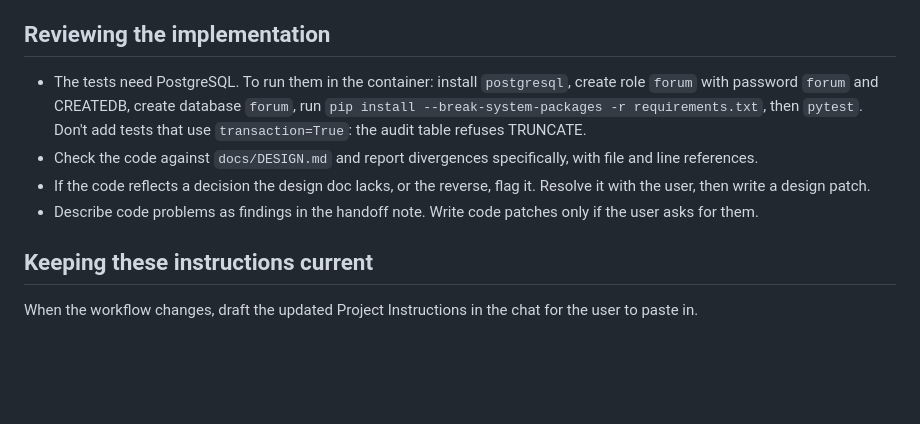
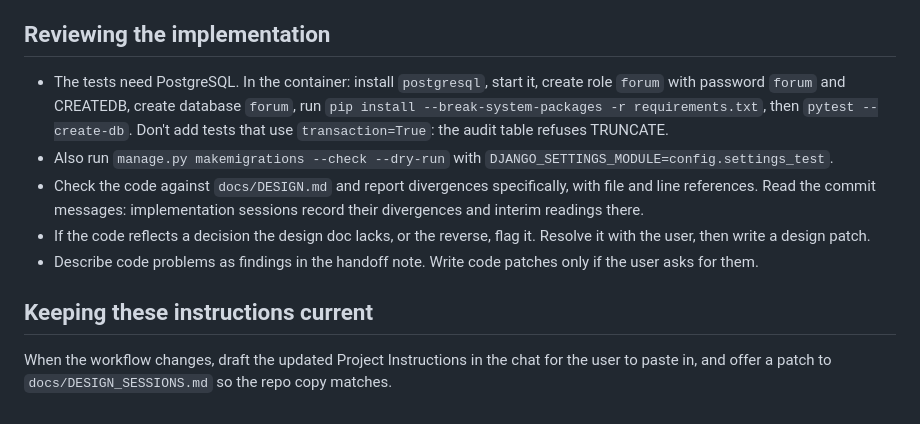
Before and after one commit to veekbee/something_forum, a Markdown page: docs/DESIGN_SESSIONS.md, the part around one of its changes. GitHub-like rendering; blank space fills up the shorter version.

```diff
--- a/docs/DESIGN_SESSIONS.md
+++ b/docs/DESIGN_SESSIONS.md
@@ -34,9 +48,10 @@ Repository (public): https://github.com/veekbee/something_forum
 
 ## Reviewing the implementation
-- The tests need PostgreSQL. To run them in the container: install `postgresql`, create role `forum` with password `forum` and CREATEDB, create database `forum`, run `pip install --break-system-packages -r requirements.txt`, then `pytest`. Don't add tests that use `transaction=True`: the audit table refuses TRUNCATE.
-- Check the code against `docs/DESIGN.md` and report divergences specifically, with file and line references.
+- The tests need PostgreSQL. In the container: install `postgresql`, start it, create role `forum` with password `forum` and CREATEDB, create database `forum`, run `pip install --break-system-packages -r requirements.txt`, then `pytest --create-db`. Don't add tests that use `transaction=True`: the audit table refuses TRUNCATE.
+- Also run `manage.py makemigrations --check --dry-run` with `DJANGO_SETTINGS_MODULE=config.settings_test`.
+- Check the code against `docs/DESIGN.md` and report divergences specifically, with file and line references. Read the commit messages: implementation sessions record their divergences and interim readings there.
 - If the code reflects a decision the design doc lacks, or the reverse, flag it. Resolve it with the user, then write a design patch.
 - Describe code problems as findings in the handoff note. Write code patches only if the user asks for them.
 
 ## Keeping these instructions current
-When the workflow changes, draft the updated Project Instructions in the chat for the user to paste in.
+When the workflow changes, draft the updated Project Instructions in the chat for the user to paste in, and offer a patch to `docs/DESIGN_SESSIONS.md` so the repo copy matches.
```
Also changed, not shown: other parts of docs/DESIGN_SESSIONS.md (+29 -15 lines).
